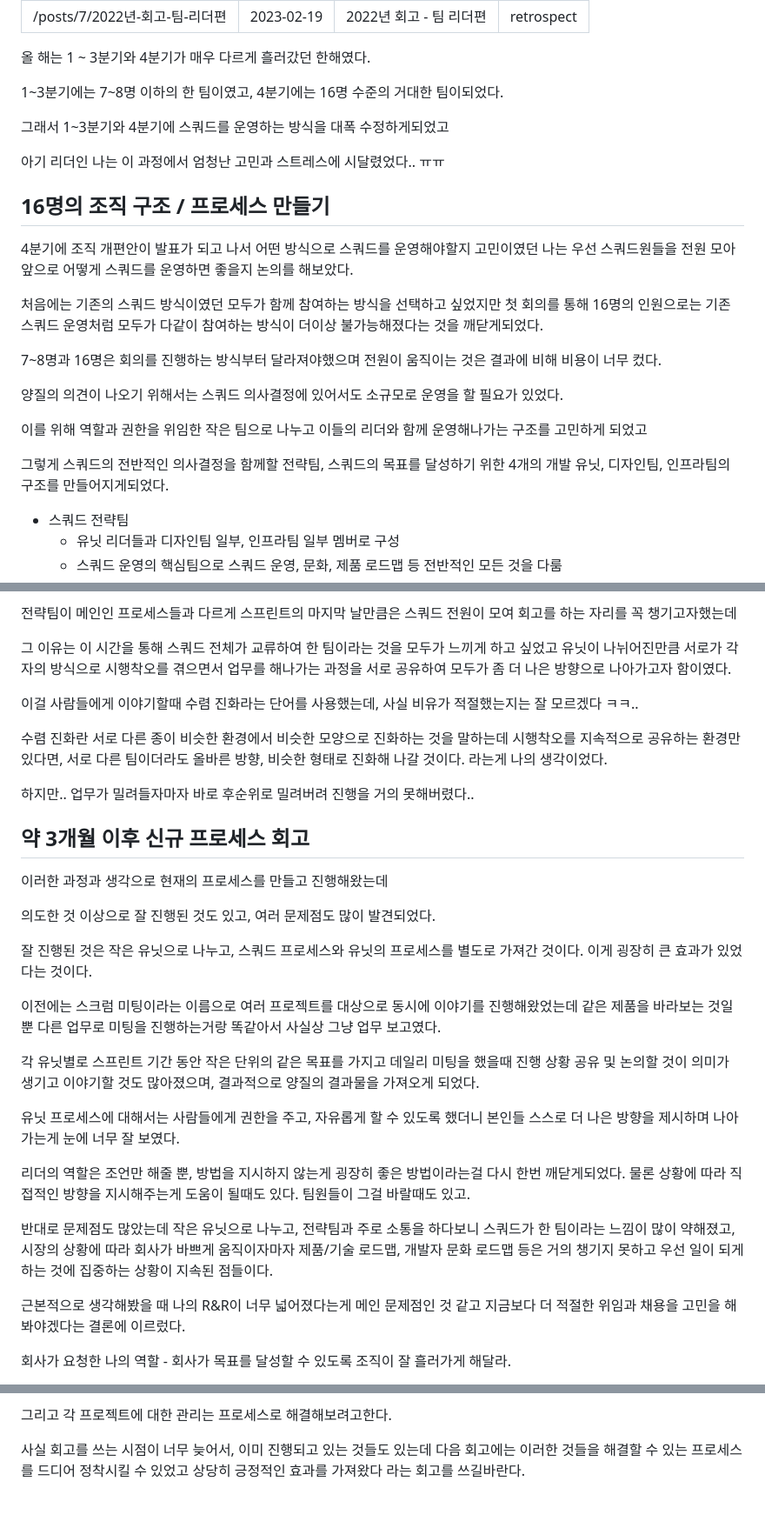
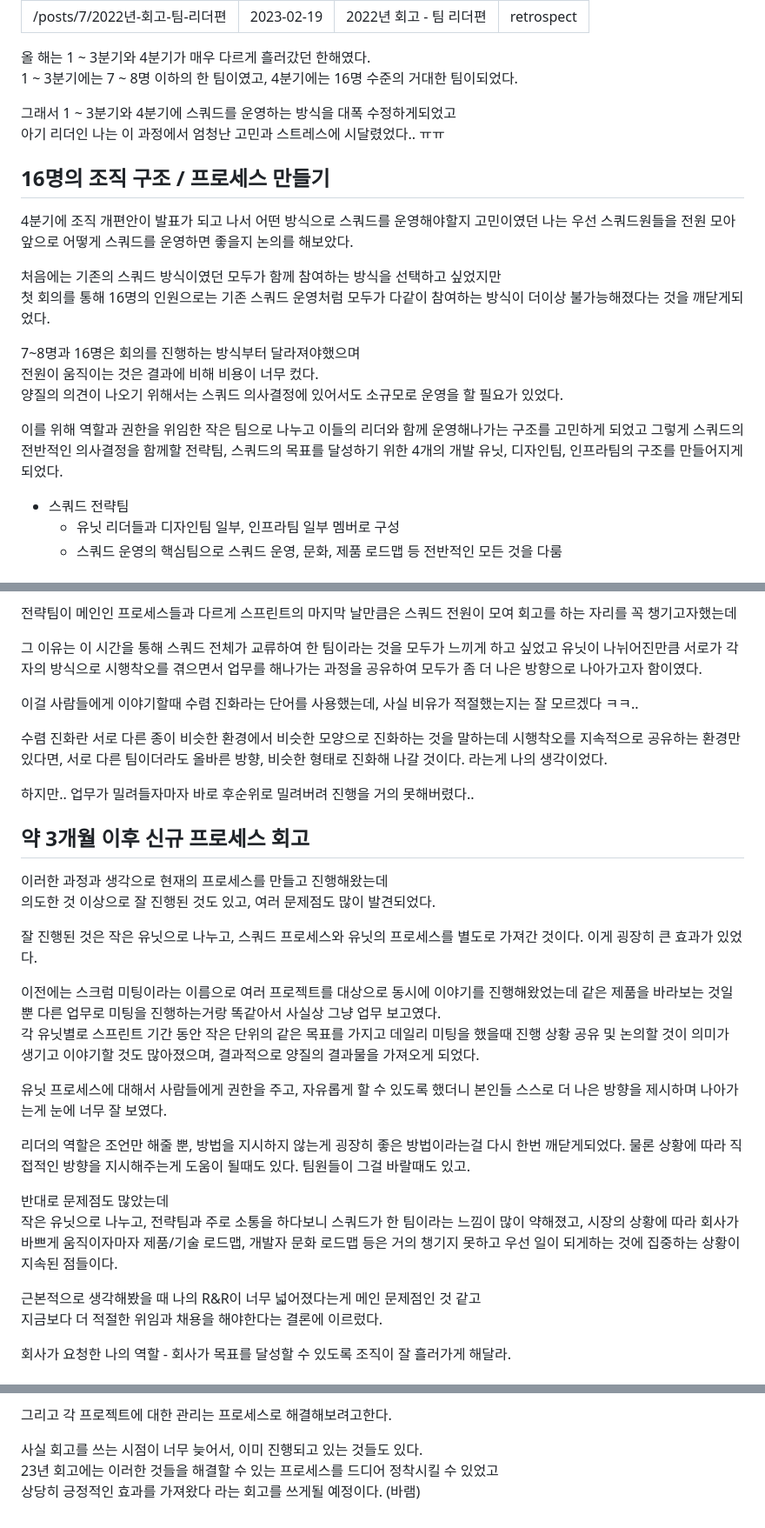
Before and after one commit to hmu332233/blog, a Markdown page: contents/posts/7.2021-retrospect.md, 3 parts joined by grey strips. Shown at 87% size. Drawn GitHub-style.

Commit message:
chore: 블로그에 맞게 간격 조절 및 초안 수정

```diff
--- a/contents/posts/7.2021-retrospect.md
+++ b/contents/posts/7.2021-retrospect.md
@@ -6,11 +6,9 @@ category: 'retrospect'
 ---
 
 올 해는 1 ~ 3분기와 4분기가 매우 다르게 흘러갔던 한해였다.
+1 ~ 3분기에는 7 ~ 8명 이하의 한 팀이였고, 4분기에는 16명 수준의 거대한 팀이되었다.
 
-1~3분기에는 7~8명 이하의 한 팀이였고, 4분기에는 16명 수준의 거대한 팀이되었다.
-
-그래서 1~3분기와 4분기에 스쿼드를 운영하는 방식을 대폭 수정하게되었고
-
+그래서 1 ~ 3분기와 4분기에 스쿼드를 운영하는 방식을 대폭 수정하게되었고
 아기 리더인 나는 이 과정에서 엄청난 고민과 스트레스에 시달렸었다.. ㅠㅠ
 
 ## 16명의 조직 구조 / 프로세스 만들기
@@ -21,13 +19,11 @@ category: 'retrospect'
 처음에는 기존의 스쿼드 방식이였던 모두가 함께 참여하는 방식을 선택하고 싶었지만
 첫 회의를 통해 16명의 인원으로는 기존 스쿼드 운영처럼 모두가 다같이 참여하는 방식이 더이상 불가능해졌다는 것을 깨닫게되었다.
 
-7~8명과 16명은 회의를 진행하는 방식부터 달라져야했으며 전원이 움직이는 것은 결과에 비해 비용이 너무 컸다.
-
+7~8명과 16명은 회의를 진행하는 방식부터 달라져야했으며
+전원이 움직이는 것은 결과에 비해 비용이 너무 컸다.
 양질의 의견이 나오기 위해서는 스쿼드 의사결정에 있어서도 소규모로 운영을 할 필요가 있었다.
 
-이를 위해 역할과 권한을 위임한 작은 팀으로 나누고 이들의 리더와 함께 운영해나가는 구조를 고민하게 되었고
-
-그렇게 스쿼드의 전반적인 의사결정을 함께할 전략팀, 스쿼드의 목표를 달성하기 위한 4개의 개발 유닛, 디자인팀, 인프라팀의 구조를 만들어지게되었다.
+이를 위해 역할과 권한을 위임한 작은 팀으로 나누고 이들의 리더와 함께 운영해나가는 구조를 고민하게 되었고 그렇게 스쿼드의 전반적인 의사결정을 함께할 전략팀, 스쿼드의 목표를 달성하기 위한 4개의 개발 유닛, 디자인팀, 인프라팀의 구조를 만들어지게되었다.
 
 - 스쿼드 전략팀
   - 유닛 리더들과 디자인팀 일부, 인프라팀 일부 멤버로 구성
@@ -60,7 +56,7 @@ category: 'retrospect'
 전략팀이 메인인 프로세스들과 다르게 스프린트의 마지막 날만큼은 스쿼드 전원이 모여 회고를 하는 자리를 꼭 챙기고자했는데
 
 그 이유는 이 시간을 통해 스쿼드 전체가 교류하여 한 팀이라는 것을 모두가 느끼게 하고 싶었고
-유닛이 나뉘어진만큼 서로가 각자의 방식으로 시행착오를 겪으면서 업무를 해나가는 과정을 서로 공유하여 모두가 좀 더 나은 방향으로 나아가고자 함이였다.
+유닛이 나뉘어진만큼 서로가 각자의 방식으로 시행착오를 겪으면서 업무를 해나가는 과정을 공유하여 모두가 좀 더 나은 방향으로 나아가고자 함이였다.
 
 이걸 사람들에게 이야기할때 수렴 진화라는 단어를 사용했는데, 사실 비유가 적절했는지는 잘 모르겠다 ㅋㅋ..
 
@@ -72,28 +68,23 @@ category: 'retrospect'
 ## 약 3개월 이후 신규 프로세스 회고
 
 이러한 과정과 생각으로 현재의 프로세스를 만들고 진행해왔는데
-
 의도한 것 이상으로 잘 진행된 것도 있고, 여러 문제점도 많이 발견되었다.
 
-잘 진행된 것은 작은 유닛으로 나누고, 스쿼드 프로세스와 유닛의 프로세스를 별도로 가져간 것이다.
-이게 굉장히 큰 효과가 있었다는 것이다.
+잘 진행된 것은 작은 유닛으로 나누고, 스쿼드 프로세스와 유닛의 프로세스를 별도로 가져간 것이다. 이게 굉장히 큰 효과가 있었다.
 
-이전에는 스크럼 미팅이라는 이름으로 여러 프로젝트를 대상으로 동시에 이야기를 진행해왔었는데
-같은 제품을 바라보는 것일뿐 다른 업무로 미팅을 진행하는거랑 똑같아서 사실상 그냥 업무 보고였다.
-
+이전에는 스크럼 미팅이라는 이름으로 여러 프로젝트를 대상으로 동시에 이야기를 진행해왔었는데 같은 제품을 바라보는 것일뿐 다른 업무로 미팅을 진행하는거랑 똑같아서 사실상 그냥 업무 보고였다.
 각 유닛별로 스프린트 기간 동안 작은 단위의 같은 목표를 가지고 데일리 미팅을 했을때 진행 상황 공유 및 논의할 것이 의미가 생기고 이야기할 것도 많아졌으며, 결과적으로 양질의 결과물을 가져오게 되었다.
 
-유닛 프로세스에 대해서는 사람들에게 권한을 주고, 자유롭게 할 수 있도록 했더니 본인들 스스로 더 나은 방향을 제시하며 나아가는게 눈에 너무 잘 보였다.
+유닛 프로세스에 대해서 사람들에게 권한을 주고, 자유롭게 할 수 있도록 했더니 본인들 스스로 더 나은 방향을 제시하며 나아가는게 눈에 너무 잘 보였다.
 
 리더의 역할은 조언만 해줄 뿐, 방법을 지시하지 않는게 굉장히 좋은 방법이라는걸 다시 한번 깨닫게되었다.
 물론 상황에 따라 직접적인 방향을 지시해주는게 도움이 될때도 있다. 팀원들이 그걸 바랄때도 있고.
 
 반대로 문제점도 많았는데
-작은 유닛으로 나누고, 전략팀과 주로 소통을 하다보니 스쿼드가 한 팀이라는 느낌이 많이 약해졌고,
-시장의 상황에 따라 회사가 바쁘게 움직이자마자 제품/기술 로드맵, 개발자 문화 로드맵 등은 거의 챙기지 못하고 우선 일이 되게하는 것에 집중하는 상황이 지속된 점들이다.
+작은 유닛으로 나누고, 전략팀과 주로 소통을 하다보니 스쿼드가 한 팀이라는 느낌이 많이 약해졌고, 시장의 상황에 따라 회사가 바쁘게 움직이자마자 제품/기술 로드맵, 개발자 문화 로드맵 등은 거의 챙기지 못하고 우선 일이 되게하는 것에 집중하는 상황이 지속된 점들이다.
 
 근본적으로 생각해봤을 때 나의 R&R이 너무 넓어졌다는게 메인 문제점인 것 같고
-지금보다 더 적절한 위임과 채용을 고민을 해봐야겠다는 결론에 이르렀다.
+지금보다 더 적절한 위임과 채용을 해야한다는 결론에 이르렀다.
 
 회사가 요청한 나의 역할 - 회사가 목표를 달성할 수 있도록 조직이 잘 흘러가게 해달라.
 
@@ -122,6 +113,6 @@ PM분이 오신다면 아래 두 영역에서 많은 부분을 해결해나갈
 
 그리고 각 프로젝트에 대한 관리는 프로세스로 해결해보려고한다.
 
-사실 회고를 쓰는 시점이 너무 늦어서, 이미 진행되고 있는 것들도 있는데
-다음 회고에는 이러한 것들을 해결할 수 있는 프로세스를 드디어 정착시킬 수 있었고
-상당히 긍정적인 효과를 가져왔다 라는 회고를 쓰길바란다.
+사실 회고를 쓰는 시점이 너무 늦어서, 이미 진행되고 있는 것들도 있다.
+23년 회고에는 이러한 것들을 해결할 수 있는 프로세스를 드디어 정착시킬 수 있었고
+상당히 긍정적인 효과를 가져왔다 라는 회고를 쓰게될 예정이다. (바램)
```
